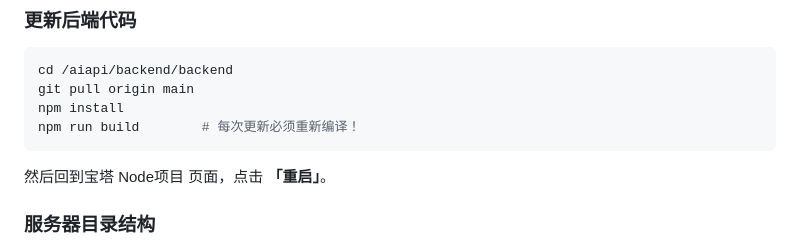
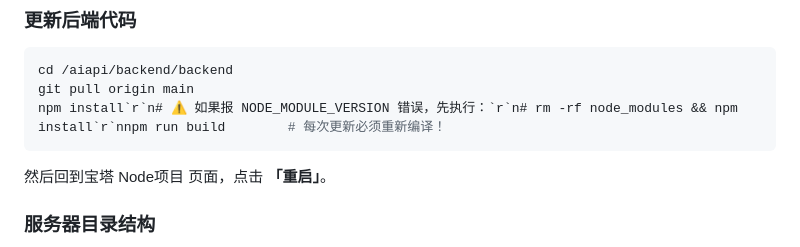
Before and after one commit to tianxingstarsky/OpenMyModel, a Markdown page: README.md, the part around the change. Rendered like a GitHub page.

Commit message:
docs: 强调node_modules不能在本地安装，必须服务器上npm install

````diff
--- a/README.md
+++ b/README.md
@@ -585,8 +585,7 @@ cat /aiapi/backend/backend/data/config.json
 ```bash
 cd /aiapi/backend/backend
 git pull origin main
-npm install
-npm run build        # 每次更新必须重新编译！
+npm install`r`n# ⚠️ 如果报 NODE_MODULE_VERSION 错误，先执行：`r`n# rm -rf node_modules && npm install`r`nnpm run build        # 每次更新必须重新编译！
 ```
 然后回到宝塔 Node项目 页面，点击 **「重启」**。
 
````
Also changed, not shown: README_EN.md (+1 -2 lines).
